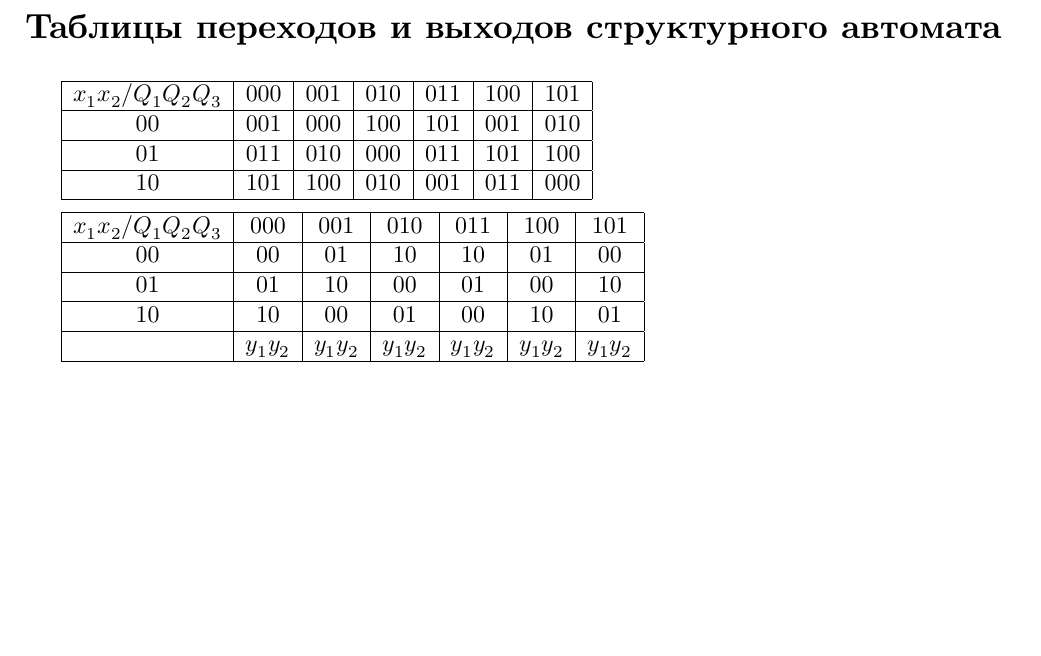
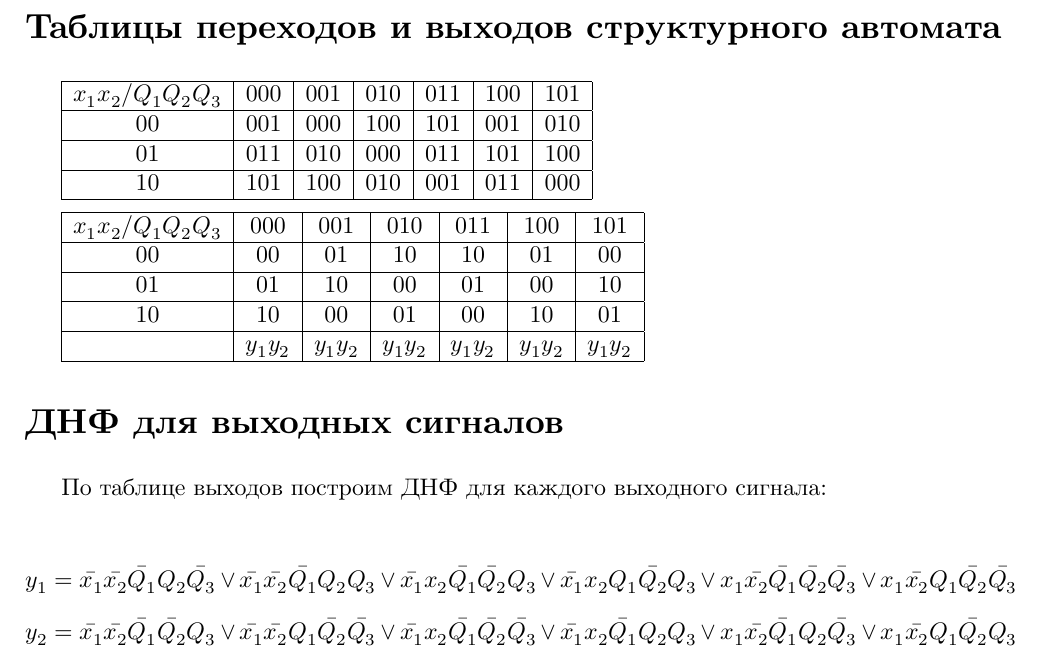
Before and after one commit to timlathy/itmo-third-year, a LaTeX problem sheet (Automata-Theory-6th-Term/Task3/HW3.tex): part of page 3 of 3, cut so that both start at the same text, the shorter picture padded with empty space. Compiled offline with XeLaTeX.

Commit message:
[at task3] output dnf

```diff
--- a/Automata-Theory-6th-Term/Task3/HW3.tex
+++ b/Automata-Theory-6th-Term/Task3/HW3.tex
@@ -95,4 +95,11 @@ $x_1x_2/Q_1Q_2Q_3$ & 000 & 001 & 010 & 011 & 100 & 101\\\hline
  & $y_1y_2$ & $y_1y_2$ & $y_1y_2$ & $y_1y_2$ & $y_1y_2$ & $y_1y_2$\\\hline
 \end{tabular}
 
+\section*{ДНФ для выходных сигналов}
+
+По таблице выходов построим ДНФ для каждого выходного сигнала:
+
+$$y_1 = \bar{x_1}\bar{x_2}\bar{Q_1}Q_2\bar{Q_3} \lor \bar{x_1}\bar{x_2}\bar{Q_1}Q_2Q_3 \lor \bar{x_1}x_2\bar{Q_1}\bar{Q_2}Q_3 \lor \bar{x_1}x_2Q_1\bar{Q_2}Q_3 \lor x_1\bar{x_2}\bar{Q_1}\bar{Q_2}\bar{Q_3} \lor x_1\bar{x_2}Q_1\bar{Q_2}\bar{Q_3}$$
+$$y_2 = \bar{x_1}\bar{x_2}\bar{Q_1}\bar{Q_2}Q_3 \lor \bar{x_1}\bar{x_2}Q_1\bar{Q_2}\bar{Q_3} \lor \bar{x_1}x_2\bar{Q_1}\bar{Q_2}\bar{Q_3} \lor \bar{x_1}x_2\bar{Q_1}Q_2Q_3 \lor x_1\bar{x_2}\bar{Q_1}Q_2\bar{Q_3} \lor x_1\bar{x_2}Q_1\bar{Q_2}Q_3$$
+
 \end{document}
```
Also changed, not shown: 2 other files.
